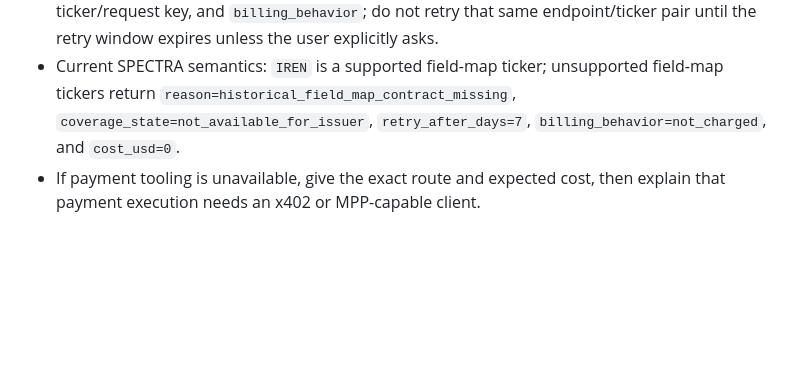
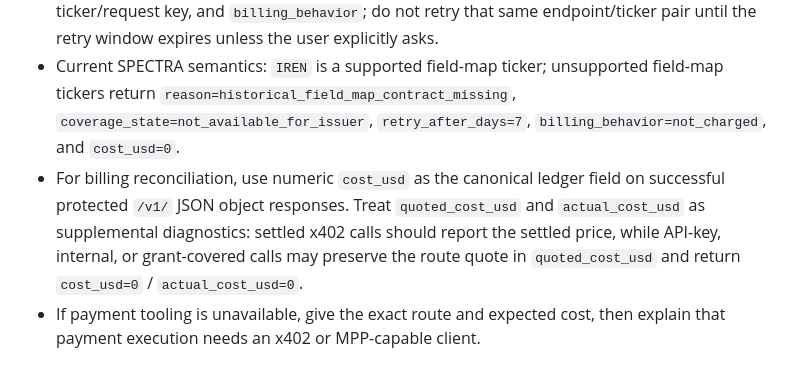
Before and after one commit to aitrailblazer/deltasignal-atlas-codex-plugin, a Markdown page: skills/deltasignal-atlas/SKILL.md, the part around the change. GitHub-like rendering; blank space fills up the shorter version.

Commit message:
Document canonical billing cost field

```diff
--- a/skills/deltasignal-atlas/SKILL.md
+++ b/skills/deltasignal-atlas/SKILL.md
@@ -105,6 +105,7 @@ Future artifact-backed bulk daily evidence exports are not inline chat responses
 - Keep universe routes path-ticker-free. Do not append `/UNIVERSE`, `/{ticker}`, or any other path segment to `GET /v1/readiness`, `GET /v1/alpha-opportunities`, `GET /v1/top-stressed`, `GET /v1/risk-distribution`, or `GET /v1/daily-changes/latest`; use query parameters such as `limit` or `offset` where supported.
 - Treat structured `not_found` responses as soft misses, not hard failures. If a ticker-scoped route returns `status=not_found`, preserve `reason`, `coverage_state`, `retry_after_days`, `route_uri`, ticker/request key, and `billing_behavior`; do not retry that same endpoint/ticker pair until the retry window expires unless the user explicitly asks.
 - Current SPECTRA semantics: `IREN` is a supported field-map ticker; unsupported field-map tickers return `reason=historical_field_map_contract_missing`, `coverage_state=not_available_for_issuer`, `retry_after_days=7`, `billing_behavior=not_charged`, and `cost_usd=0`.
+- For billing reconciliation, use numeric `cost_usd` as the canonical ledger field on successful protected `/v1/` JSON object responses. Treat `quoted_cost_usd` and `actual_cost_usd` as supplemental diagnostics: settled x402 calls should report the settled price, while API-key, internal, or grant-covered calls may preserve the route quote in `quoted_cost_usd` and return `cost_usd=0` / `actual_cost_usd=0`.
 - If payment tooling is unavailable, give the exact route and expected cost, then explain that payment execution needs an x402 or MPP-capable client.
 
 ## Common Prompts
```
